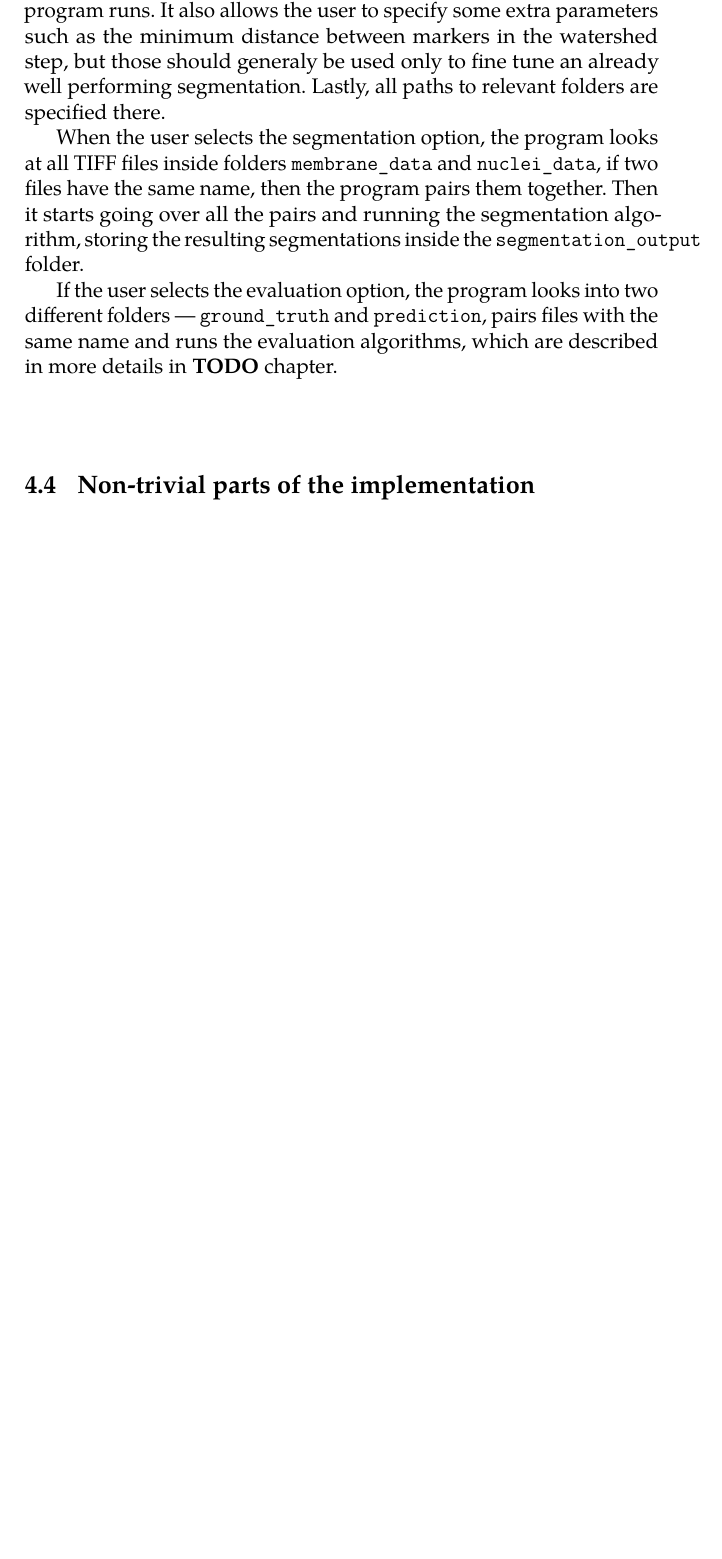
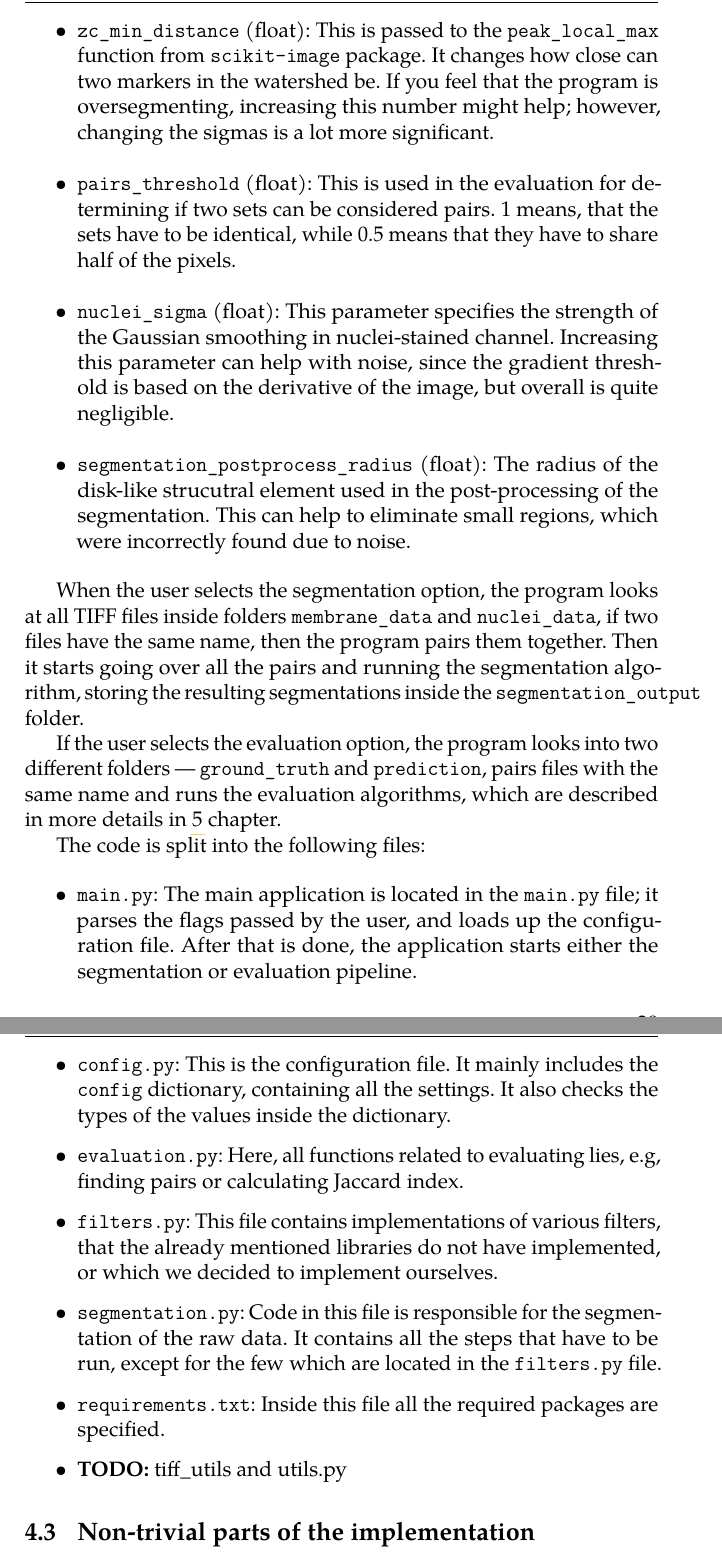
Before and after one commit to BrPetrus/bachelor-thesis, a LaTeX thesis (main.tex): part of page 38 of 53 before the commit and two parts of pages 39 and 40 of 55 after it, the two joined at a grey line, cut at the place of the change, the shorter picture padded with empty space. Compiled offline with pdfLaTeX.

Commit message:
feat: Specifying the parameters.

```diff
--- a/main.tex
+++ b/main.tex
@@ -973,4 +962,0 @@ size estimate for a single cell, and if various in between steps should be
-visualised as the program runs. It also allows the user to specify some extra
-parameters such as the minimum distance between markers in the watershed step,
-but those should generaly be used only to fine tune an already well performing
-segmentation. Lastly, all paths to relevant folders are specified there.
@@ -977,3 +992,22 @@ segmentation. Lastly, all paths to relevant folders are specified there.
+\begin{itemize}
+    \item \texttt{zc\_min\_distance} (float): This is passed to the
+        \texttt{peak\_local\_max} function from \texttt{scikit-image} package.
+        It changes how close can two markers in the watershed be. If you feel
+        that the program is oversegmenting, increasing this number might help;
+        however, changing the sigmas is a lot more significant.
+    \item \texttt{pairs\_threshold} (float): This is used in the evaluation for
+        determining if two sets can be considered pairs. 1 means, that the sets
+        have to be identical, while 0.5 means that they have to share half of
+        the pixels.
+    \item \texttt{nuclei\_sigma} (float): This parameter specifies the strength
+        of the Gaussian smoothing in nuclei-stained channel. Increasing this
+        parameter can help with noise, since the gradient threshold is based on the
+        derivative of the image, but overall is quite negligible.
+    \item \texttt{segmentation\_postprocess\_radius} (float): The radius of the
+        disk-like strucutral element used in the post-processing of the
+        segmentation. This can help to eliminate small regions, which were
+        incorrectly found due to noise.
+\end{itemize}
 
 When the user selects the segmentation option, the program looks at all TIFF
 files inside folders \texttt{membrane\_data} and \texttt{nuclei\_data}, if two files have the
@@ -984,7 +1018,30 @@ segmentations inside the \texttt{segmentation\_output} folder.
 If the user selects the evaluation option, the program looks into two different
 folders --- \texttt{ground\_truth} and \texttt{prediction}, pairs files with the
 same name and runs the evaluation algorithms, which are described in more
-details in \textbf{TODO} chapter.
-% todo: add info about parsing the config.
+details in \ref{chp:evaluation} chapter.
+
+The code is split into the following files:
+\begin{itemize}
+    \item \texttt{main.py}: The main application is located in the
+        \texttt{main.py} file; it parses the flags passed by the user, and loads
+        up the configuration file. After that is done, the application starts
+        either the segmentation or evaluation pipeline.
+    \item \texttt{config.py}: This is the configuration file. It mainly includes
+        the \texttt{config} dictionary, containing all the settings. It also
+        checks the types of the values inside the dictionary.
+    \item \texttt{evaluation.py}: Here, all functions related to evaluating
+        lies, e.g, finding pairs or calculating Jaccard index.
+    \item \texttt{filters.py}: This file contains implementations of various
+        filters, that the already mentioned libraries do not have implemented,
+        or which we decided to implement ourselves.
+    \item \texttt{segmentation.py}: Code in this file is responsible for the
+        segmentation of the raw data. It contains all the steps that have to be
+        run, except for the few which are located in the \texttt{filters.py}
+        file.
+    \item \texttt{requirements.txt}: Inside this file all the required packages
+        are specified.
+    \item \textbf{TODO:} tiff\_utils and utils.py
+\end{itemize}
+
 \section{Non-trivial parts of the implementation}
 Most of the steps inside the algorithm map nicely to available functions in the
```
Also changed, not shown: main.tex (66 more changed lines).
